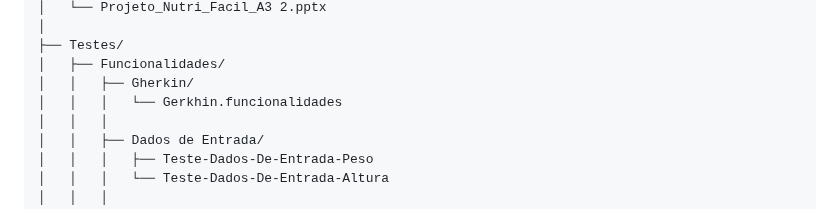
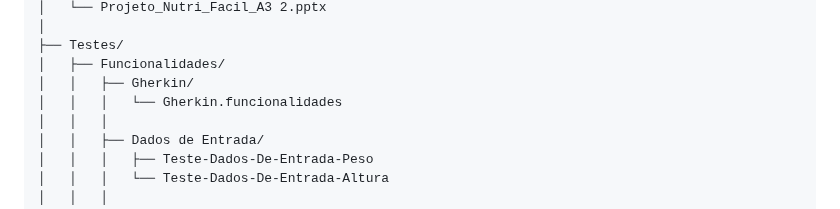
Before and after one commit to IsraPrime16/Projeto-A3-Gestao-de-Software, a Markdown page: README.md, the part around the change. Drawn GitHub-style.

```diff
--- a/README.md
+++ b/README.md
@@ -69,7 +69,7 @@ Nutri-Fácil/
 ├── Testes/
 │   ├── Funcionalidades/
 │   │   ├── Gherkin/
-│   │   │   └── Gerkhin.funcionalidades
+│   │   │   └── Gherkin.funcionalidades
 │   │   │
 │   │   ├── Dados de Entrada/
 │   │   │   ├── Teste-Dados-De-Entrada-Peso
```
